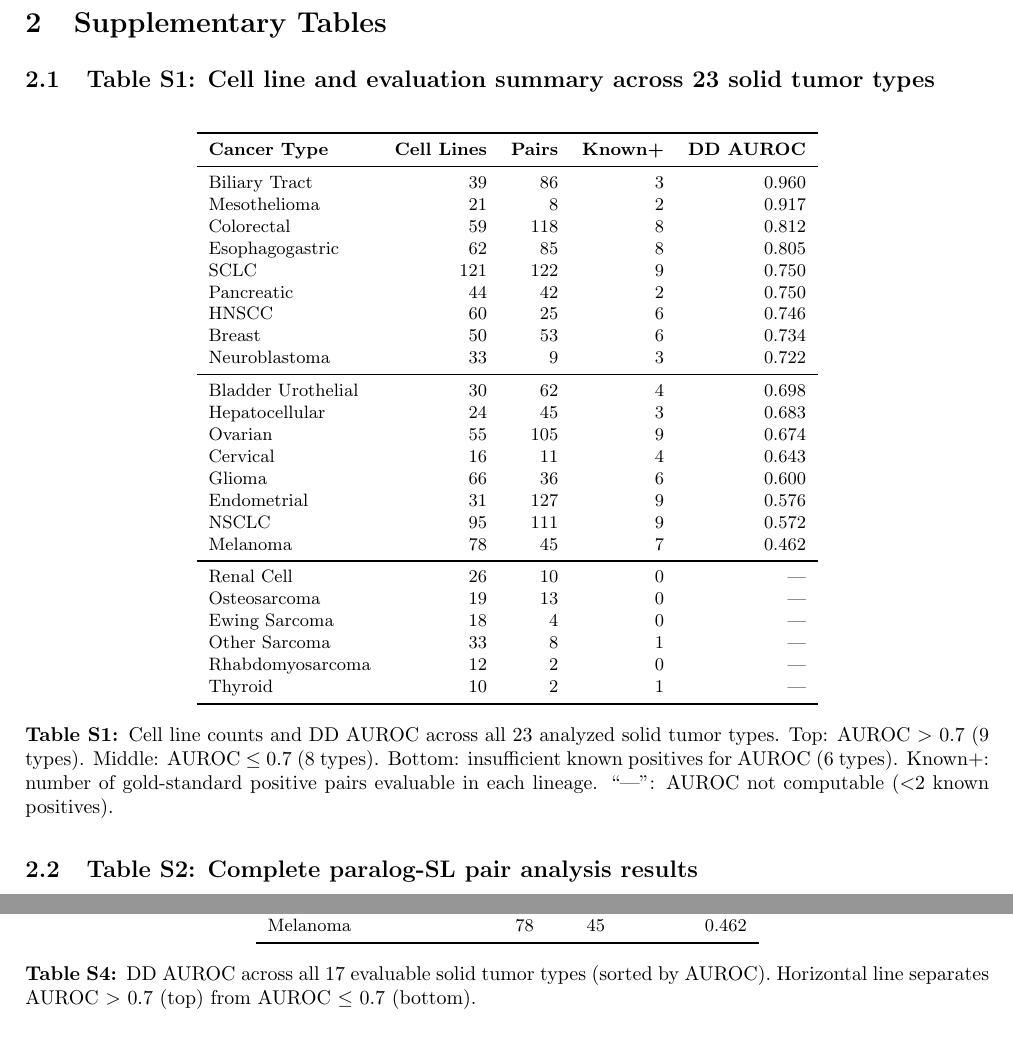
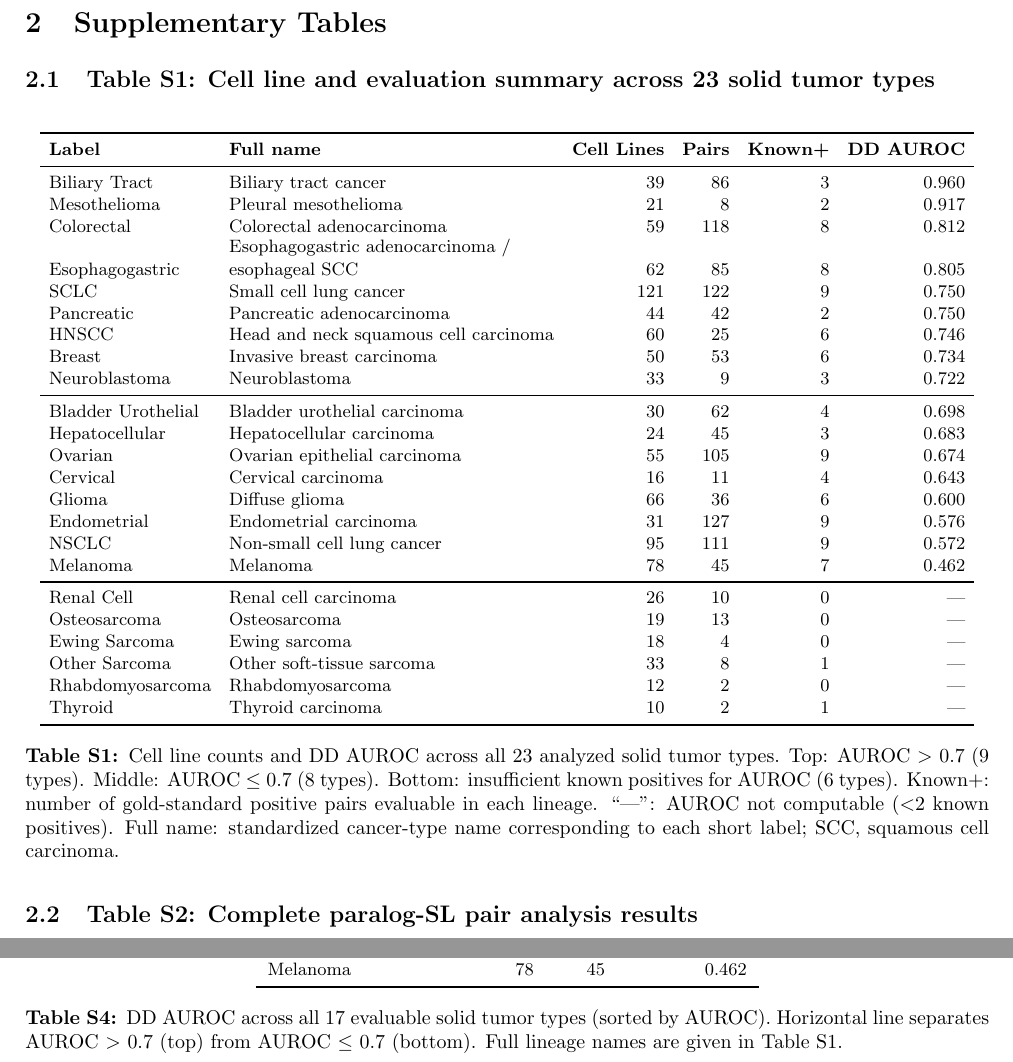
Before and after one commit to tjogzt/paralog-sl-predictor, a LaTeX document (supplementary.tex): two parts of pages 12 and 13 of 14, joined at a grey line, cut so that both start at the same text, the shorter picture padded with empty space. Compiled offline with pdfLaTeX.

Commit message:
Unify lineage nomenclature: expand SCLC/HNSCC at first mention, add full-name column to Table S1, declare naming convention in Methods

```diff
--- a/supplementary.tex
+++ b/supplementary.tex
@@ -119,38 +119,39 @@ $^{2}$ Key Laboratory of Cancer Invasion and Metastasis (Ministry of Education),
 \begin{table}[H]
 \centering
 \footnotesize
-\begin{tabular}{lrrrr}
+\setlength{\tabcolsep}{4.5pt}
+\begin{tabular}{llrrrr}
 \toprule
-\textbf{Cancer Type} & \textbf{Cell Lines} & \textbf{Pairs} & \textbf{Known+} & \textbf{DD AUROC} \\
+\textbf{Label} & \textbf{Full name} & \textbf{Cell Lines} & \textbf{Pairs} & \textbf{Known+} & \textbf{DD AUROC} \\
 \midrule
-Biliary Tract & 39 & 86 & 3 & 0.960 \\
-Mesothelioma & 21 & 8 & 2 & 0.917 \\
-Colorectal & 59 & 118 & 8 & 0.812 \\
-Esophagogastric & 62 & 85 & 8 & 0.805 \\
-SCLC & 121 & 122 & 9 & 0.750 \\
-Pancreatic & 44 & 42 & 2 & 0.750 \\
-HNSCC & 60 & 25 & 6 & 0.746 \\
-Breast & 50 & 53 & 6 & 0.734 \\
-Neuroblastoma & 33 & 9 & 3 & 0.722 \\
+Biliary Tract & Biliary tract cancer & 39 & 86 & 3 & 0.960 \\
+Mesothelioma & Pleural mesothelioma & 21 & 8 & 2 & 0.917 \\
+Colorectal & Colorectal adenocarcinoma & 59 & 118 & 8 & 0.812 \\
+Esophagogastric & \shortstack[l]{Esophagogastric adenocarcinoma /\\esophageal SCC} & 62 & 85 & 8 & 0.805 \\
+SCLC & Small cell lung cancer & 121 & 122 & 9 & 0.750 \\
+Pancreatic & Pancreatic adenocarcinoma & 44 & 42 & 2 & 0.750 \\
+HNSCC & Head and neck squamous cell carcinoma & 60 & 25 & 6 & 0.746 \\
+Breast & Invasive breast carcinoma & 50 & 53 & 6 & 0.734 \\
+Neuroblastoma & Neuroblastoma & 33 & 9 & 3 & 0.722 \\
 \midrule
-Bladder Urothelial & 30 & 62 & 4 & 0.698 \\
-Hepatocellular & 24 & 45 & 3 & 0.683 \\
-Ovarian & 55 & 105 & 9 & 0.674 \\
-Cervical & 16 & 11 & 4 & 0.643 \\
-Glioma & 66 & 36 & 6 & 0.600 \\
-Endometrial & 31 & 127 & 9 & 0.576 \\
-NSCLC & 95 & 111 & 9 & 0.572 \\
-Melanoma & 78 & 45 & 7 & 0.462 \\
+Bladder Urothelial & Bladder urothelial carcinoma & 30 & 62 & 4 & 0.698 \\
+Hepatocellular & Hepatocellular carcinoma & 24 & 45 & 3 & 0.683 \\
+Ovarian & Ovarian epithelial carcinoma & 55 & 105 & 9 & 0.674 \\
+Cervical & Cervical carcinoma & 16 & 11 & 4 & 0.643 \\
+Glioma & Diffuse glioma & 66 & 36 & 6 & 0.600 \\
+Endometrial & Endometrial carcinoma & 31 & 127 & 9 & 0.576 \\
+NSCLC & Non-small cell lung cancer & 95 & 111 & 9 & 0.572 \\
+Melanoma & Melanoma & 78 & 45 & 7 & 0.462 \\
 \midrule
-Renal Cell & 26 & 10 & 0 & --- \\
-Osteosarcoma & 19 & 13 & 0 & --- \\
-Ewing Sarcoma & 18 & 4 & 0 & --- \\
-Other Sarcoma & 33 & 8 & 1 & --- \\
-Rhabdomyosarcoma & 12 & 2 & 0 & --- \\
-Thyroid & 10 & 2 & 1 & --- \\
+Renal Cell & Renal cell carcinoma & 26 & 10 & 0 & --- \\
+Osteosarcoma & Osteosarcoma & 19 & 13 & 0 & --- \\
+Ewing Sarcoma & Ewing sarcoma & 18 & 4 & 0 & --- \\
+Other Sarcoma & Other soft-tissue sarcoma & 33 & 8 & 1 & --- \\
+Rhabdomyosarcoma & Rhabdomyosarcoma & 12 & 2 & 0 & --- \\
+Thyroid & Thyroid carcinoma & 10 & 2 & 1 & --- \\
 \bottomrule
 \end{tabular}
-\caption{Cell line counts and DD AUROC across all 23 analyzed solid tumor types. Top: AUROC~$>$~0.7 (9 types). Middle: AUROC~$\le$~0.7 (8 types). Bottom: insufficient known positives for AUROC (6 types). Known+: number of gold-standard positive pairs evaluable in each lineage. ``---'': AUROC not computable ($<$2 known positives).}
+\caption{Cell line counts and DD AUROC across all 23 analyzed solid tumor types. Top: AUROC~$>$~0.7 (9 types). Middle: AUROC~$\le$~0.7 (8 types). Bottom: insufficient known positives for AUROC (6 types). Known+: number of gold-standard positive pairs evaluable in each lineage. ``---'': AUROC not computable ($<$2 known positives). Full name: standardized cancer-type name corresponding to each short label; SCC, squamous cell carcinoma.}
 \end{table}
 
 \subsection{Table S2: Complete paralog-SL pair analysis results}
@@ -227,7 +228,7 @@ NSCLC              & 95 & 111 & 0.572 \\
 Melanoma           & 78 & 45  & 0.462 \\
 \bottomrule
 \end{tabular}
-\caption{DD AUROC across all 17 evaluable solid tumor types (sorted by AUROC). Horizontal line separates AUROC~$>$~0.7 (top) from AUROC~$\le$~0.7 (bottom).}
+\caption{DD AUROC across all 17 evaluable solid tumor types (sorted by AUROC). Horizontal line separates AUROC~$>$~0.7 (top) from AUROC~$\le$~0.7 (bottom). Full lineage names are given in Table~S1.}
 \end{table}
 
 \subsection{Table S5: 40-gene driver panel}
```
Also changed, not shown: manuscript.tex (+3 -3 lines), manuscript.pdf, supplementary.pdf.
